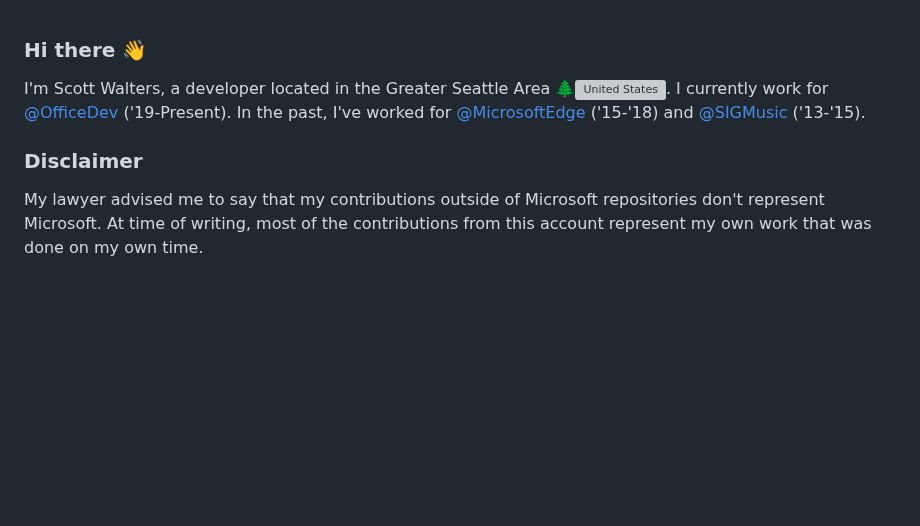
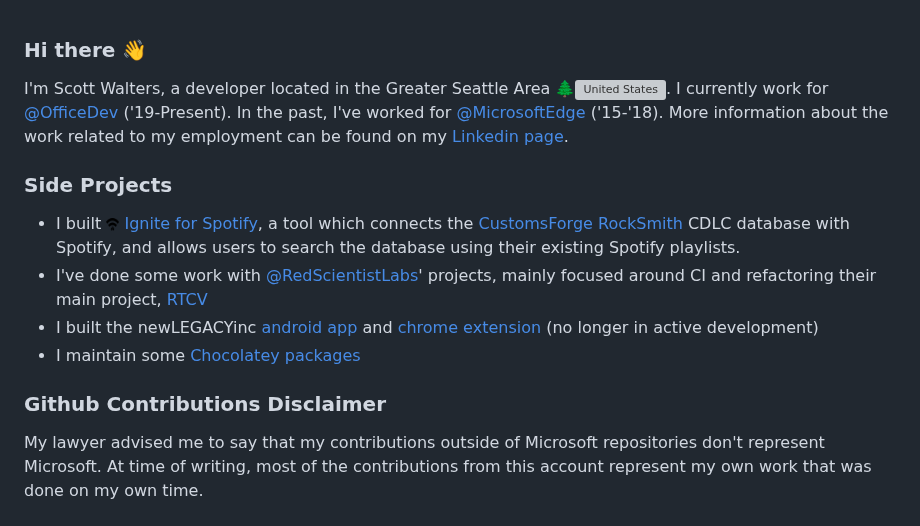
Before and after one commit to scowalt/scowalt, a Markdown page: README.md, the part around the change. Rendered like a GitHub page; pictures changed too: res/ignite-for-spotify-icon.png (added); blank space fills up the shorter version; grey boxes are pictures that could not be loaded.

```diff
--- a/README.md
+++ b/README.md
@@ -1,8 +1,15 @@
 ### Hi there 👋
 
-I'm Scott Walters, a developer located in the Greater Seattle Area 🌲<img width="13" height="13" alt="United States" src="https://github.githubassets.com/images/icons/emoji/unicode/1f1fa-1f1f8.png?v8">. I currently work for [@OfficeDev](https://github.com/OfficeDev) ('19-Present). In the past, I've worked for [@MicrosoftEdge](https://github.com/MicrosoftEdge) ('15-'18) and [@SIGMusic](https://github.com/SIGMusic) ('13-'15).
+I'm Scott Walters, a developer located in the Greater Seattle Area 🌲<img width="13" height="13" alt="United States" src="https://github.githubassets.com/images/icons/emoji/unicode/1f1fa-1f1f8.png?v8">. I currently work for [@OfficeDev](https://github.com/OfficeDev) ('19-Present). In the past, I've worked for [@MicrosoftEdge](https://github.com/MicrosoftEdge) ('15-'18). More information about the work related to my employment can be found on my [Linkedin page](https://linkedin.com/in/scowalt).
 
-### Disclaimer
+### Side Projects
+
+ - I built [<img width="13" height="13" src="res/ignite-for-spotify-icon.png" alt="Ignite for Spotify Logo"> Ignite for Spotify](https://ignite-for-spotify.scowalt.com/), a tool which connects the [CustomsForge](https://customsforge.com/) [RockSmith](https://rocksmith.ubisoft.com/rocksmith/en-us/home/) CDLC database with Spotify, and allows users to search the database using their existing Spotify playlists.
+ - I've done some work with [@RedScientistLabs](https://github.com/redscientistlabs)' projects, mainly focused around CI and refactoring their main project, [RTCV](https://github.com/redscientistlabs/RTCV)
+ - I built the newLEGACYinc [android app](https://play.google.com/store/apps/details?id=com.scowalt.newlegacyincapp&hl=en_US&gl=US) and [chrome extension](https://chrome.google.com/webstore/detail/newlegacyinc/ejmobeklchnhloamlgdaklmcebhfboab?hl=en-US) (no longer in active development)
+ - I maintain some [Chocolatey packages](https://chocolatey.org/profiles/scowalt)
+
+### Github Contributions Disclaimer
 
 My lawyer advised me to say that my contributions outside of Microsoft repositories don't represent Microsoft. At time of writing, most of the contributions from this account represent my own work that was done on my own time.
 
```
